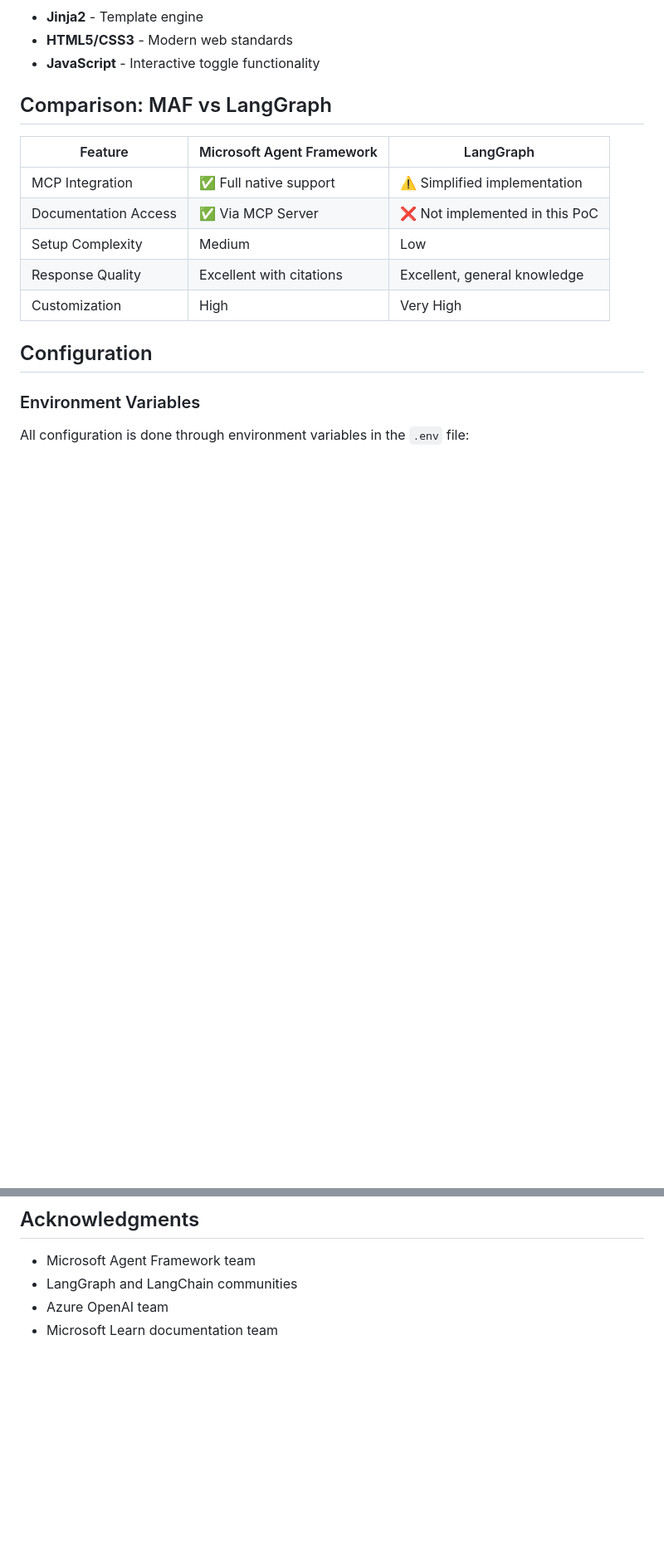
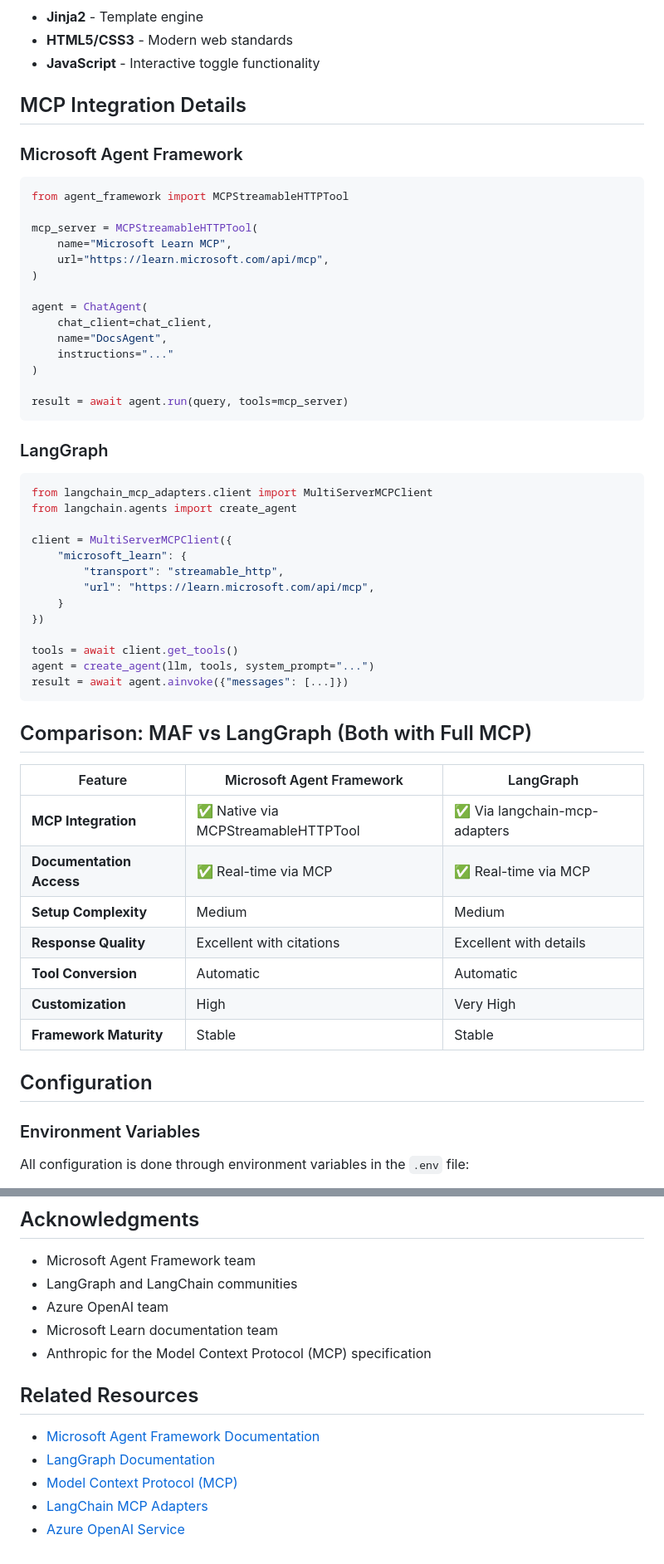
Before and after one commit to josephazar/MS_docs_mcp_agents, a Markdown page: README.md, 2 parts joined by grey strips. Shown: that part at 83% size. Drawn GitHub-style; blank space fills up the shorter version.

````diff
--- a/README.md
+++ b/README.md
@@ -172,15 +188,54 @@ MS_docs_mcp_agents/
 - **HTML5/CSS3** - Modern web standards
 - **JavaScript** - Interactive toggle functionality
 
-## Comparison: MAF vs LangGraph
+## MCP Integration Details
+
+### Microsoft Agent Framework
+```python
+from agent_framework import MCPStreamableHTTPTool
+
+mcp_server = MCPStreamableHTTPTool(
+    name="Microsoft Learn MCP",
+    url="https://learn.microsoft.com/api/mcp",
+)
+
+agent = ChatAgent(
+    chat_client=chat_client,
+    name="DocsAgent",
+    instructions="..."
+)
+
+result = await agent.run(query, tools=mcp_server)
+```
+
+### LangGraph
+```python
+from langchain_mcp_adapters.client import MultiServerMCPClient
+from langchain.agents import create_agent
+
+client = MultiServerMCPClient({
+    "microsoft_learn": {
+        "transport": "streamable_http",
+        "url": "https://learn.microsoft.com/api/mcp",
+    }
+})
+
+tools = await client.get_tools()
+agent = create_agent(llm, tools, system_prompt="...")
+result = await agent.ainvoke({"messages": [...]})
+```
+
+## Comparison: MAF vs LangGraph (Both with Full MCP)
 
 | Feature | Microsoft Agent Framework | LangGraph |
 |---------|---------------------------|-----------|
-| MCP Integration | ✅ Full native support | ⚠️ Simplified implementation |
-| Documentation Access | ✅ Via MCP Server | ❌ Not implemented in this PoC |
-| Setup Complexity | Medium | Low |
-| Response Quality | Excellent with citations | Excellent, general knowledge |
-| Customization | High | Very High |
+| **MCP Integration** | ✅ Native via MCPStreamableHTTPTool | ✅ Via langchain-mcp-adapters |
+| **Documentation Access** | ✅ Real-time via MCP | ✅ Real-time via MCP |
+| **Setup Complexity** | Medium | Medium |
+| **Response Quality** | Excellent with citations | Excellent with details |
+| **Tool Conversion** | Automatic | Automatic |
+| **Customization** | High | Very High |
+| **Framework Maturity** | Stable | Stable |
 
 ## Configuration
 
@@ -253,3 +343,12 @@ For issues and questions, please open an issue on GitHub.
 - LangGraph and LangChain communities
 - Azure OpenAI team
 - Microsoft Learn documentation team
+- Anthropic for the Model Context Protocol (MCP) specification
+
+## Related Resources
+
+- [Microsoft Agent Framework Documentation](https://learn.microsoft.com/en-us/agent-framework/)
+- [LangGraph Documentation](https://docs.langchain.com/oss/python/langgraph/)
+- [Model Context Protocol (MCP)](https://modelcontextprotocol.io/)
+- [LangChain MCP Adapters](https://docs.langchain.com/oss/python/langchain/mcp)
+- [Azure OpenAI Service](https://azure.microsoft.com/en-us/products/ai-services/openai-service)
````
Also changed, not shown: other parts of README.md (+73 -22 lines).
